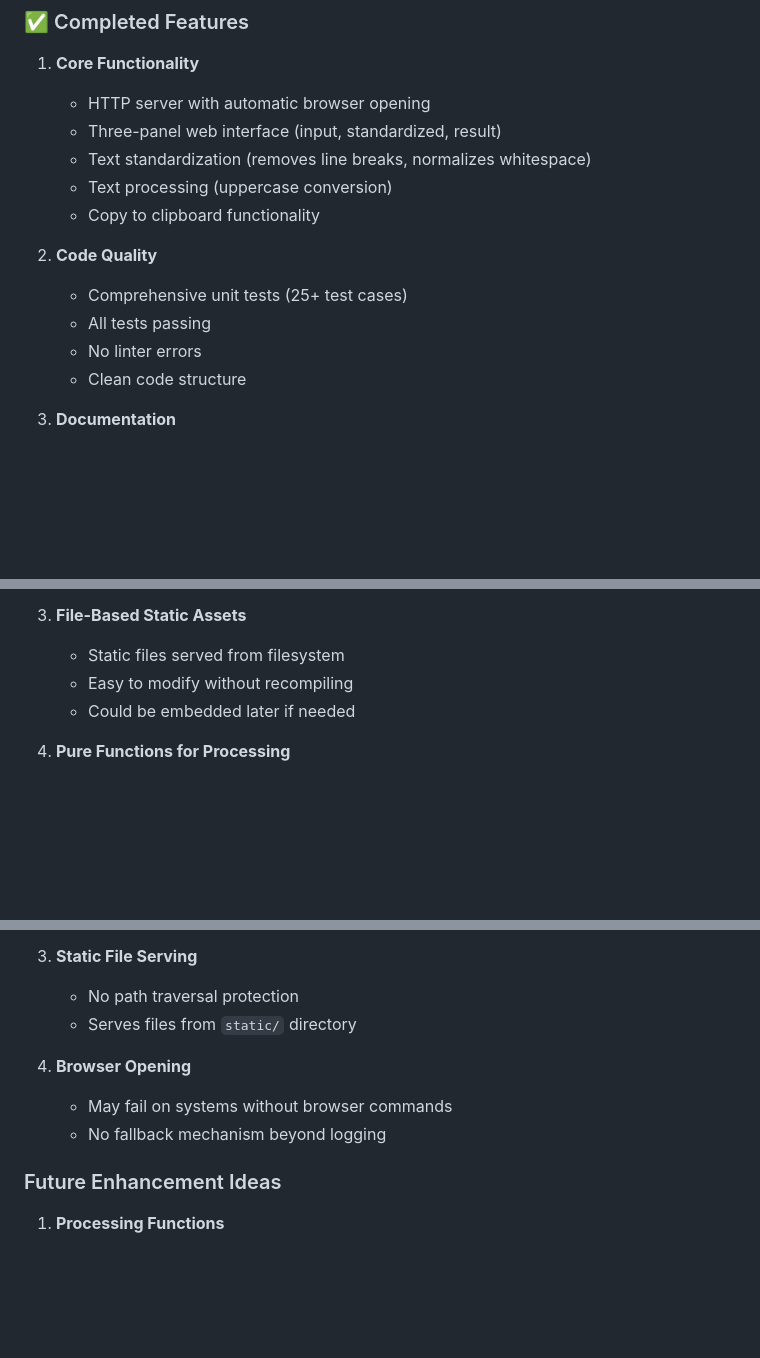
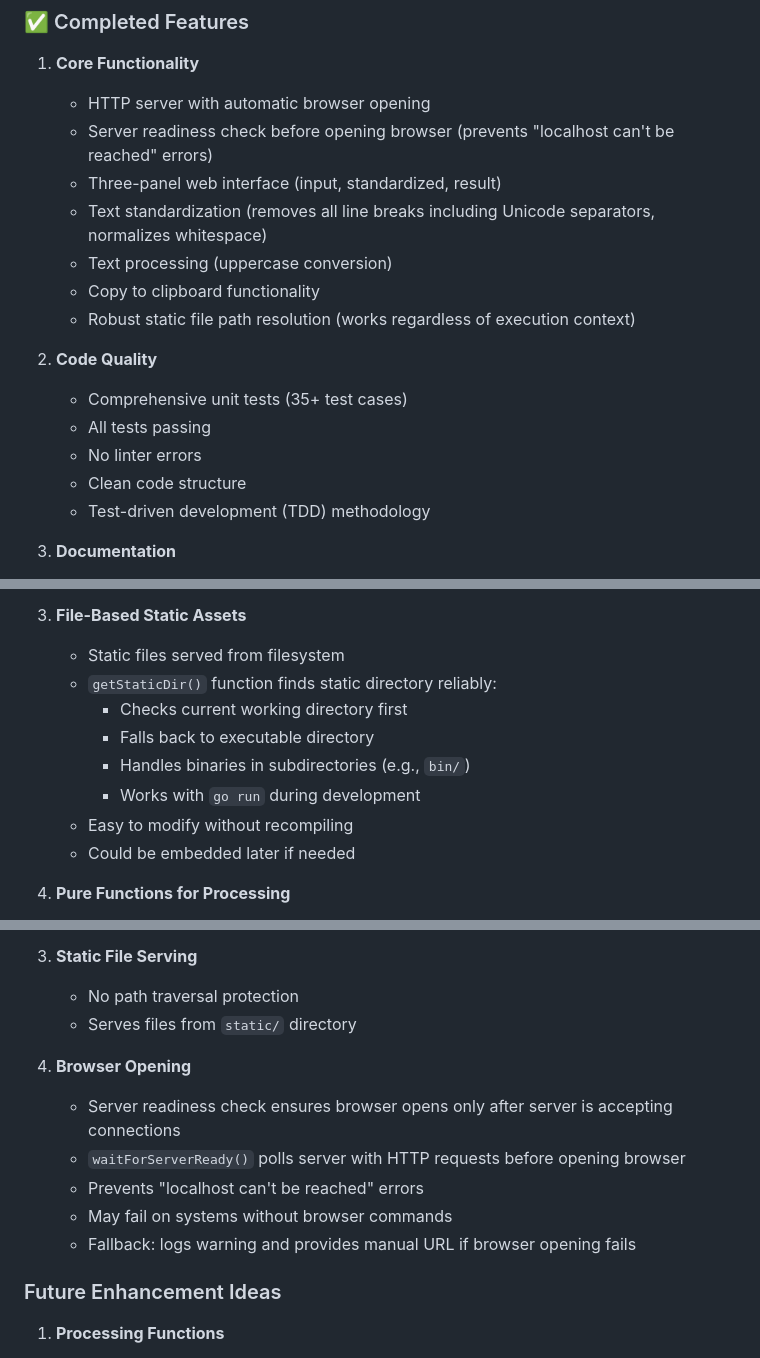
Before and after one commit to joelneely/salemspencer, a Markdown page: CONTEXT.md, 3 parts joined by grey strips. Drawn GitHub-style; blank space fills up the shorter version.

```diff
--- a/CONTEXT.md
+++ b/CONTEXT.md
@@ -10,16 +10,19 @@ The Web Helper Framework is a Go-based web application that provides a simple in
 
 1. **Core Functionality**
    - HTTP server with automatic browser opening
+   - Server readiness check before opening browser (prevents "localhost can't be reached" errors)
    - Three-panel web interface (input, standardized, result)
-   - Text standardization (removes line breaks, normalizes whitespace)
+   - Text standardization (removes all line breaks including Unicode separators, normalizes whitespace)
    - Text processing (uppercase conversion)
    - Copy to clipboard functionality
+   - Robust static file path resolution (works regardless of execution context)
 
 2. **Code Quality**
-   - Comprehensive unit tests (25+ test cases)
+   - Comprehensive unit tests (35+ test cases)
    - All tests passing
    - No linter errors
    - Clean code structure
+   - Test-driven development (TDD) methodology
 
 3. **Documentation**
    - README.md with usage instructions
@@ -132,6 +183,11 @@ webhelper/
 
 3. **File-Based Static Assets**
    - Static files served from filesystem
+   - `getStaticDir()` function finds static directory reliably:
+     - Checks current working directory first
+     - Falls back to executable directory
+     - Handles binaries in subdirectories (e.g., `bin/`)
+     - Works with `go run` during development
    - Easy to modify without recompiling
    - Could be embedded later if needed
 
@@ -161,8 +217,11 @@ webhelper/
    - Serves files from `static/` directory
 
 4. **Browser Opening**
+   - Server readiness check ensures browser opens only after server is accepting connections
+   - `waitForServerReady()` polls server with HTTP requests before opening browser
+   - Prevents "localhost can't be reached" errors
    - May fail on systems without browser commands
-   - No fallback mechanism beyond logging
+   - Fallback: logs warning and provides manual URL if browser opening fails
 
 ### Future Enhancement Ideas
 
```
Also changed, not shown: other parts of CONTEXT.md (+67 -12 lines).
